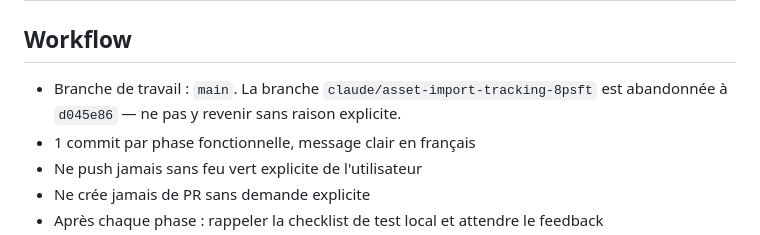
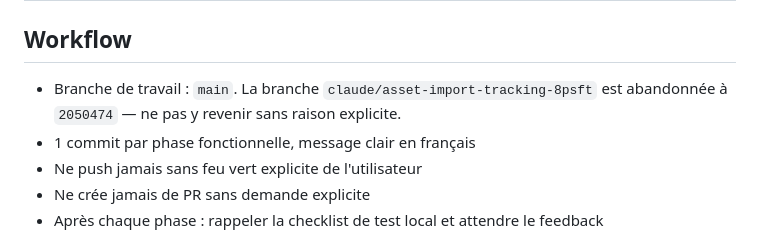
Before and after one commit to jrozelle/financy, a Markdown page: CLAUDE.md, the part around the change. GitHub-like rendering.

Commit message:
docs(claude): identifiant de la branche abandonnee apres reecriture de l'historique
Co-Authored-By: Claude Opus 5.5 (1M context) <noreply@anthropic.com>
Claude-Session: https://claude.ai/code/session_015NLNNgG8X2QhsSxUwMTeY6

```diff
--- a/CLAUDE.md
+++ b/CLAUDE.md
@@ -2,7 +2,7 @@
 
 ## Workflow
 - Branche de travail : `main`. La branche `claude/asset-import-tracking-8psft`
-  est abandonnée à `d045e86` — ne pas y revenir sans raison explicite.
+  est abandonnée à `2050474` — ne pas y revenir sans raison explicite.
 - 1 commit par phase fonctionnelle, message clair en français
 - Ne push jamais sans feu vert explicite de l'utilisateur
 - Ne crée jamais de PR sans demande explicite
```
